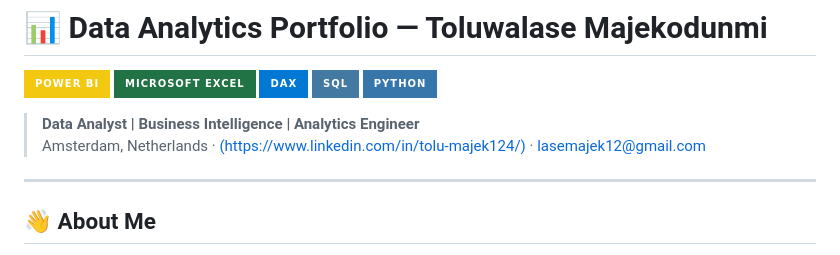
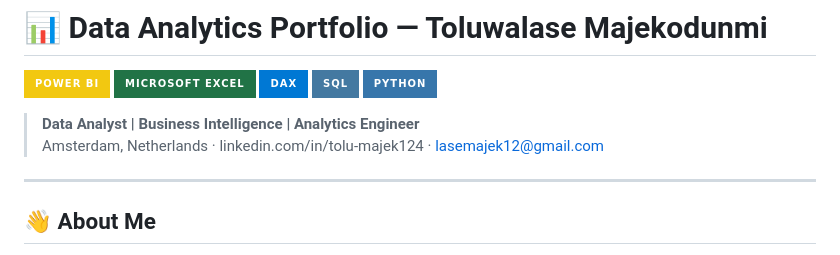
Before and after one commit to lasemajek12-max/data-analytics-portfolio, a Markdown page: README.md, the part around one of its changes. Rendered like a GitHub page; badges without logos.

Commit message:
Fix LinkedIn link format in README
Updated LinkedIn link format in the README.

```diff
--- a/README.md
+++ b/README.md
@@ -7,7 +7,7 @@
 ![Python](https://img.shields.io/badge/Python-3776AB?style=for-the-badge&logo=python&logoColor=white)
 
 > **Data Analyst | Business Intelligence | Analytics Engineer**
-> Amsterdam, Netherlands · [(https://www.linkedin.com/in/tolu-majek124/)](#) · lasemajek12@gmail.com
+> Amsterdam, Netherlands · linkedin.com/in/tolu-majek124 · lasemajek12@gmail.com
 
 ---
 
```
Also changed, not shown: other parts of README.md (+1 -1 lines).
